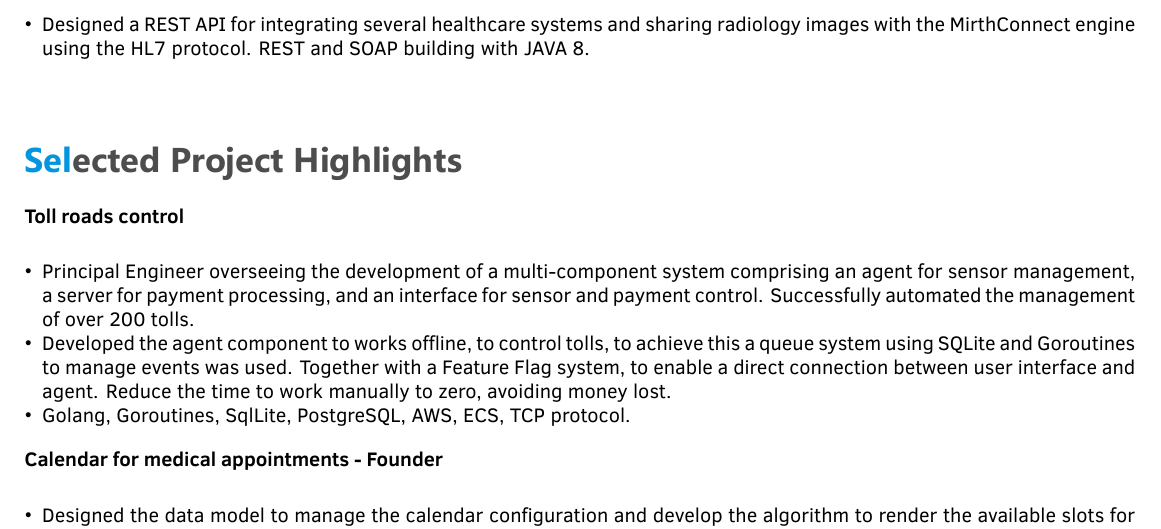
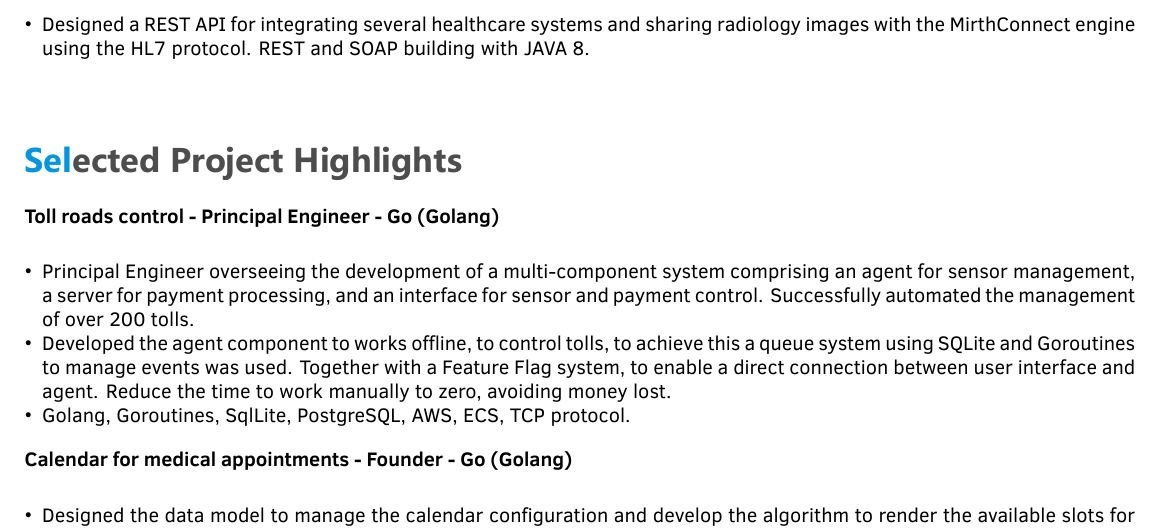
Before and after one commit to shuraG/cv, a LaTeX CV (template.tex): part of page 2 of 2, cut so that both start at the same text. The pictures show the PDF file template.pdf that the author committed with the source.

Commit message:
update golang in selected projects

```diff
--- a/template.tex
+++ b/template.tex
@@ -218,7 +218,7 @@ P. Contreras, B. Guamán, M. Saca, F. Sumba and M. Falconí, ”Measurement of h
      \twentyitem
 
 
-    {Toll roads control}
+    {Toll roads control - Principal Engineer - Go (Golang)}
     {\href{}{}}
     {}
     {
@@ -244,7 +244,7 @@ P. Contreras, B. Guamán, M. Saca, F. Sumba and M. Falconí, ”Measurement of h
      \twentyitem
 
 
-    {Calendar for medical appointments - Founder}
+    {Calendar for medical appointments - Founder - Go (Golang)}
     {\href{}{}}
     {}
     {
```
Also changed, not shown: template.pdf.
